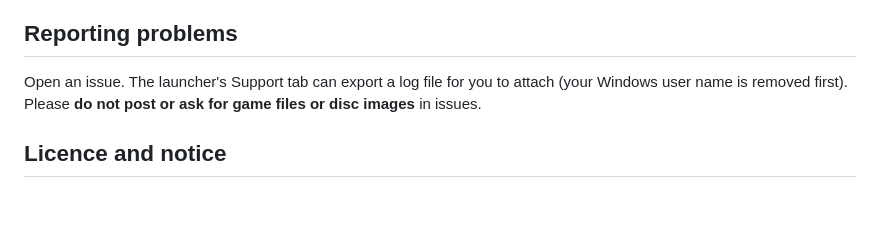
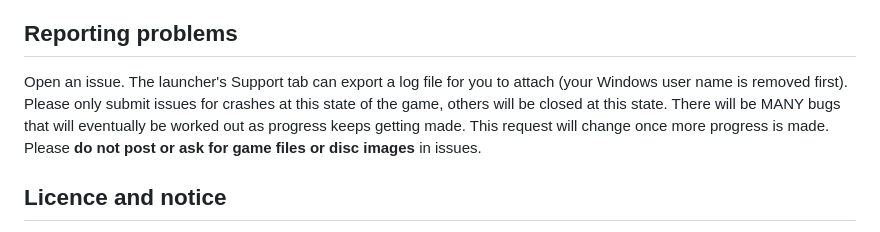
Before and after one commit to gabrielbskk/rusty-mcla, a Markdown page: README.md, the part around the change. Rendered like a GitHub page; blank space fills up the shorter version.

Commit message:
README: ask for crash reports only at this stage

```diff
--- a/README.md
+++ b/README.md
@@ -38,7 +38,7 @@ Postponed for later: online play, custom music (including Spotify), car mods, co
 
 ## Reporting problems
 
-Open an issue. The launcher's Support tab can export a log file for you to attach (your Windows user name is removed first).
+Open an issue. The launcher's Support tab can export a log file for you to attach (your Windows user name is removed first). Please only submit issues for crashes at this state of the game, others will be closed at this state. There will be MANY bugs that will eventually be worked out as progress keeps getting made. This request will change once more progress is made.
 Please **do not post or ask for game files or disc images** in issues.
 
 ## Licence and notice
```
